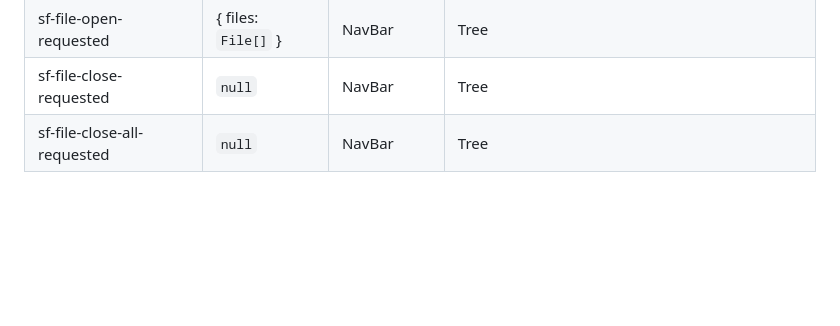
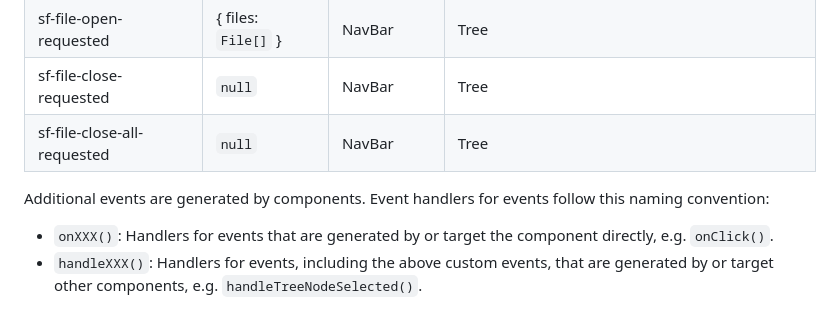
Before and after one commit to devrosch/sciformats, a Markdown page: doc/conventions.md, the part around the change. Rendered like a GitHub page; blank space fills up the shorter version.

Commit message:
Update documentation

```diff
--- a/doc/conventions.md
+++ b/doc/conventions.md
@@ -57,3 +57,7 @@ The following custom events are dispatched or listened to by components.
 | sf-file-open-requested      | { files: `File[]` } | NavBar      | Tree                                                          |
 | sf-file-close-requested     | `null`              | NavBar      | Tree                                                          |
 | sf-file-close-all-requested | `null`              | NavBar      | Tree                                                          |
+
+Additional events are generated by components. Event handlers for events follow this naming convention:
+* `onXXX()`: Handlers for events that are generated by or target the component directly, e.g. `onClick()`.
+* `handleXXX()`: Handlers for events, including the above custom events, that are generated by or target other components, e.g. `handleTreeNodeSelected()`.
```
